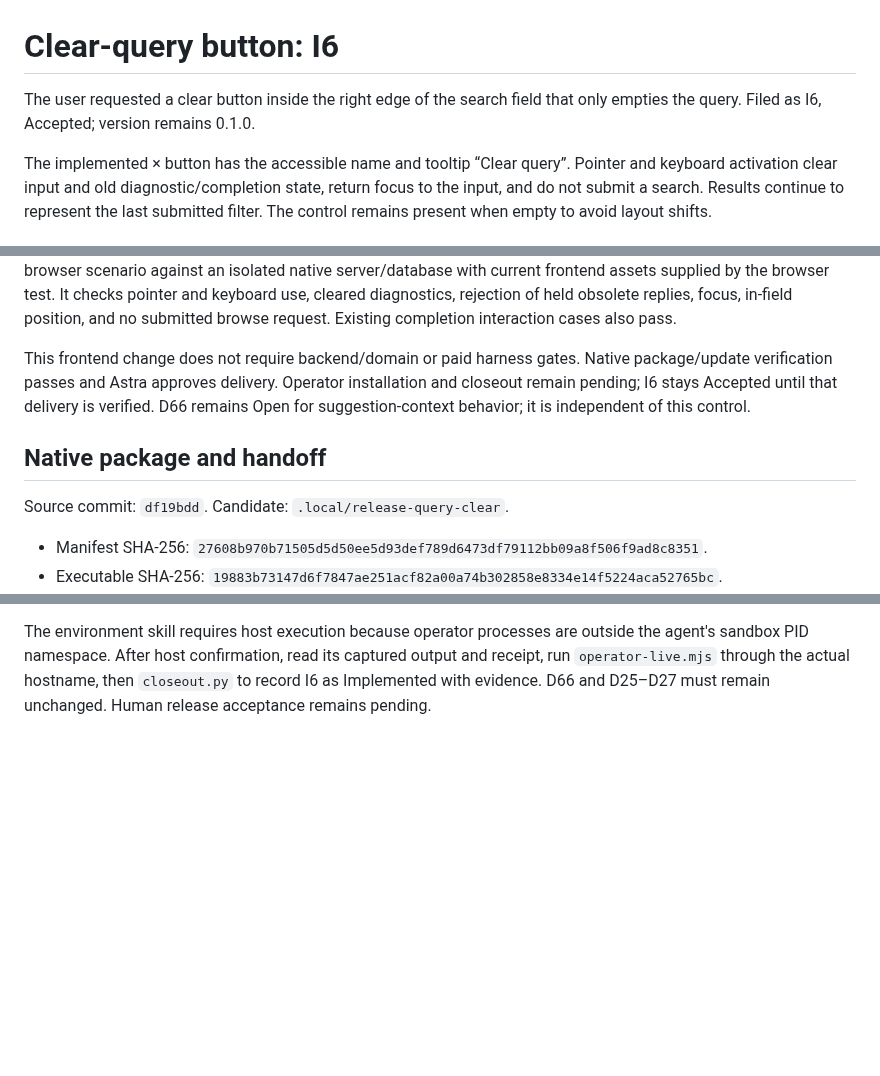
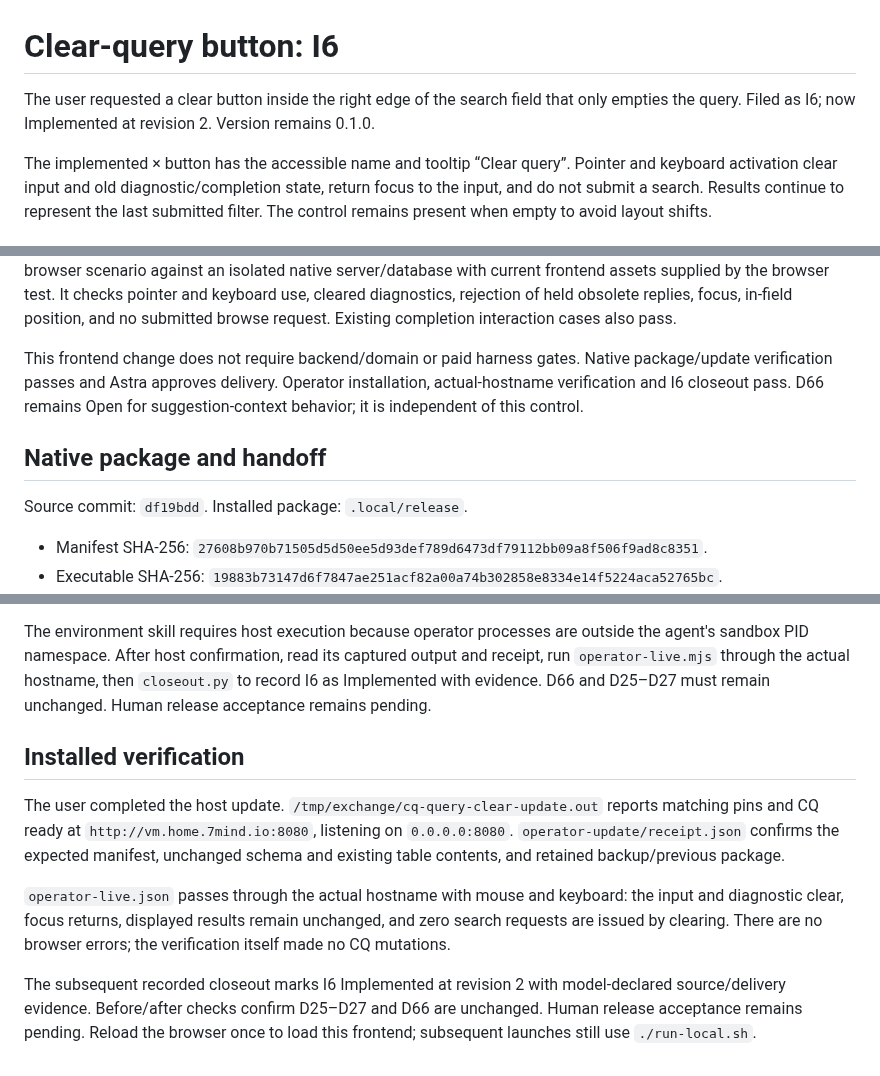
Before and after one commit to pshirshov/cq4, a Markdown page: docs/validation/query-clear.md, 3 parts joined by grey strips. Drawn GitHub-style; blank space fills up the shorter version.

Commit message:
Record installed clear-query control and I6 closeout

```diff
--- a/docs/validation/query-clear.md
+++ b/docs/validation/query-clear.md
@@ -1,7 +1,7 @@
 # Clear-query button: I6
 
 The user requested a clear button inside the right edge of the search field that
-only empties the query. Filed as I6, Accepted; version remains 0.1.0.
+only empties the query. Filed as I6; now Implemented at revision 2. Version remains 0.1.0.
 
 The implemented × button has the accessible name and tooltip “Clear query”. Pointer
 and keyboard activation clear input and old diagnostic/completion state, return
@@ -22,14 +22,13 @@ cleared diagnostics, rejection of held obsolete replies, focus, in-field positio
 and no submitted browse request. Existing completion interaction cases also pass.
 
 This frontend change does not require backend/domain or paid harness gates. Native
-package/update verification passes and Astra approves delivery. Operator installation
-and closeout remain pending; I6 stays Accepted until that delivery is verified. D66 remains Open for suggestion-context
+package/update verification passes and Astra approves delivery. Operator installation, actual-hostname verification and I6 closeout pass. D66 remains Open for suggestion-context
 behavior; it is independent of this control.
 
 
 ## Native package and handoff
 
-Source commit: `df19bdd`. Candidate: `.local/release-query-clear`.
+Source commit: `df19bdd`. Installed package: `.local/release`.
 
 - Manifest SHA-256: `27608b970b71505d5d50ee5d93def789d6473df79112bb09a8f506f9ad8c8351`.
 - Executable SHA-256: `19883b73147d6f7847ae251acf82a00a74b302858e8334e14f5224aca52765bc`.
@@ -55,3 +54,21 @@ the agent's sandbox PID namespace. After host confirmation, read its captured ou
 and receipt, run `operator-live.mjs` through the actual hostname, then `closeout.py`
 to record I6 as Implemented with evidence. D66 and D25–D27 must remain unchanged.
 Human release acceptance remains pending.
+
+
+## Installed verification
+
+The user completed the host update. `/tmp/exchange/cq-query-clear-update.out`
+reports matching pins and CQ ready at `http://vm.home.7mind.io:8080`, listening on
+`0.0.0.0:8080`. `operator-update/receipt.json` confirms the expected manifest,
+unchanged schema and existing table contents, and retained backup/previous package.
+
+`operator-live.json` passes through the actual hostname with mouse and keyboard:
+the input and diagnostic clear, focus returns, displayed results remain unchanged,
+and zero search requests are issued by clearing. There are no browser errors; the
+verification itself made no CQ mutations.
+
+The subsequent recorded closeout marks I6 Implemented at revision 2 with
+model-declared source/delivery evidence. Before/after checks confirm D25–D27 and
+D66 are unchanged. Human release acceptance remains pending. Reload the browser
+once to load this frontend; subsequent launches still use `./run-local.sh`.
```
Also changed, not shown: docs/implementation-status.md (+1 -1 lines), docs/requirement-coverage.md (+1 -1 lines).
